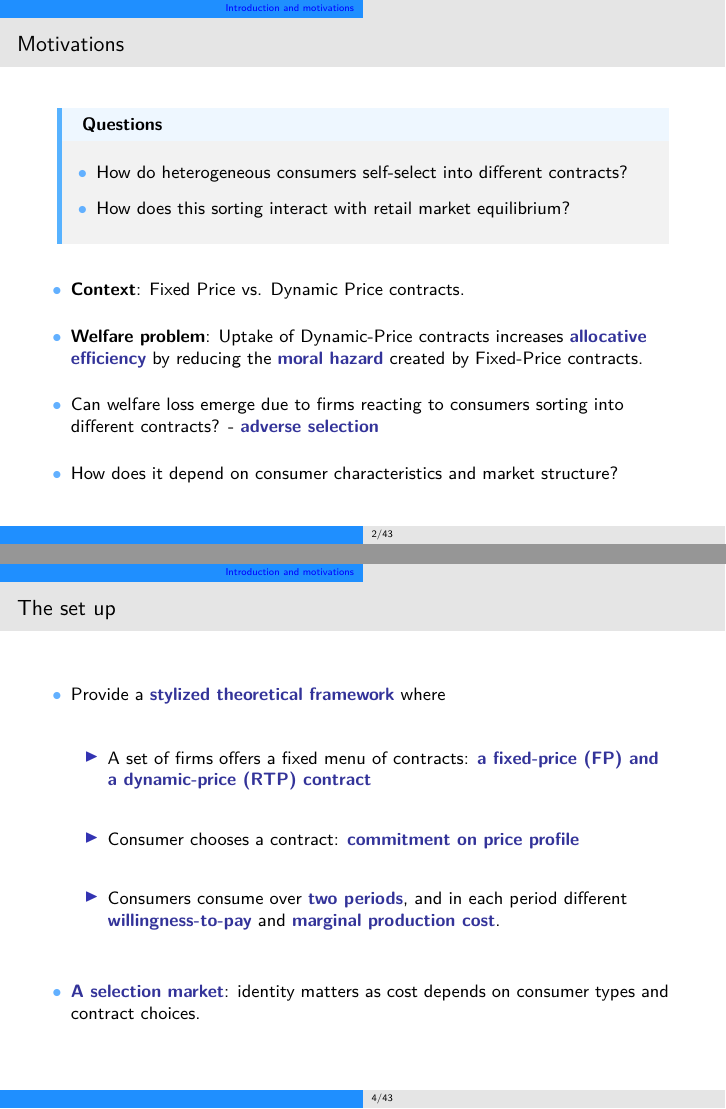
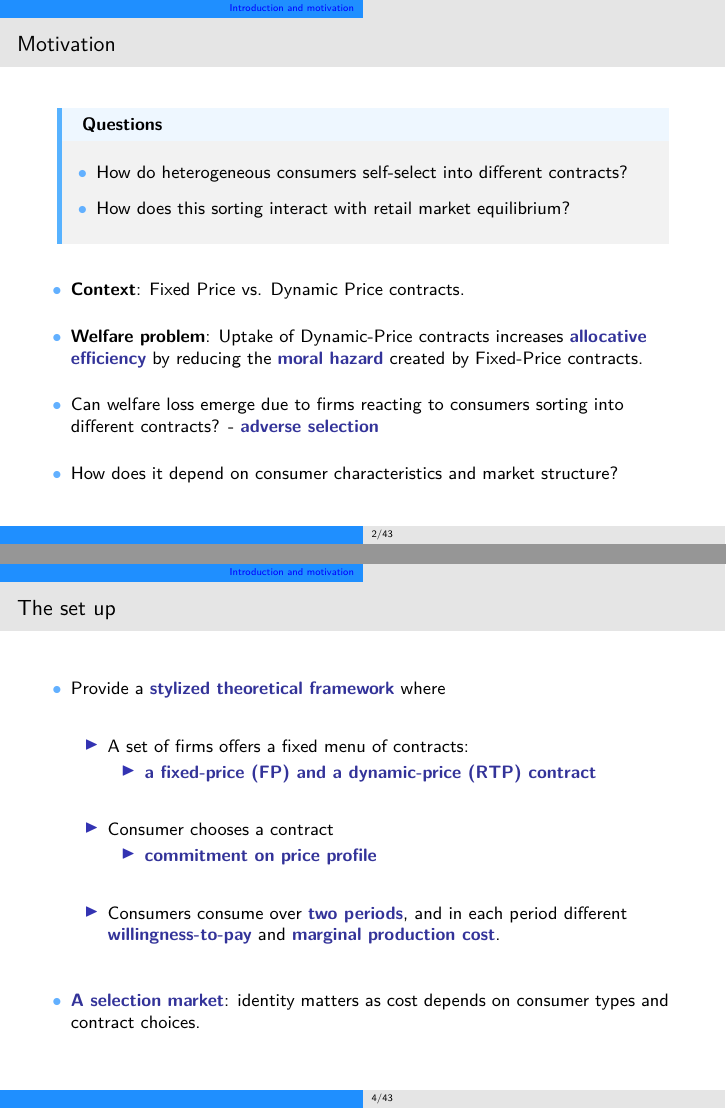
Before and after one commit to LeopoldM/pres_contract, LaTeX slides (45minPres.tex): pages 2 and 4 of 46, joined at a grey line. Compiled offline with pdfLaTeX.

Commit message:
Updates from Overleaf

```diff
--- a/45minPres.tex
+++ b/45minPres.tex
@@ -60,9 +60,9 @@
 %%%%%%%%%%%%%%%%%%%%%%%%%%%%%%%%%%%%%%%%%%%%%%%%%%%%%%%%%%%%%%%%%%%%%%%%%%%%%%%%%%%%%%%%%%%%%%%%%%%%%%%%%%%%%%%%%%%%%%%%%%%%%%%%%%%%%%%%%%%%%%%%%%%%%%
 
 
-\section{Introduction and motivations}
-
-\begin{frame}{Motivations}\label{Motivations}
+\section{Introduction and motivation}
+
+\begin{frame}{Motivation}\label{Motivations}
 
 \begin{mainbox}{Questions}
 \begin{itemize}
@@ -128,15 +128,21 @@
 
 
 
-\begin{frame}{The set up}\label{FirstCont}
+\begin{frame}{The set up}
 
 
 \begin{itemize}
 
 \item Provide a \boldrblue{stylized theoretical framework} where \vfill
 \begin{itemize}
-    \item A set of firms offers a fixed menu of contracts: \boldrblue{a fixed-price (FP) and a dynamic-price (RTP) contract} \vfill
-    \item Consumer chooses a contract: \boldrblue{commitment on price profile} \vfill
+    \item A set of firms offers a fixed menu of contracts:
+    \begin{itemize}
+        \item \boldrblue{a fixed-price (FP) and a dynamic-price (RTP) contract}
+    \end{itemize} \vfill
+    \item Consumer chooses a contract
+    \begin{itemize}
+        \item \boldrblue{commitment on price profile}
+    \end{itemize} \vfill
     \item Consumers consume over \boldrblue{two periods}, and in each period different \boldrblue{willingness-to-pay} and \boldrblue{marginal production cost}.
     \end{itemize}
 \end{itemize}
```
Also changed, not shown: 45minPres.tex (16 more changed lines).
